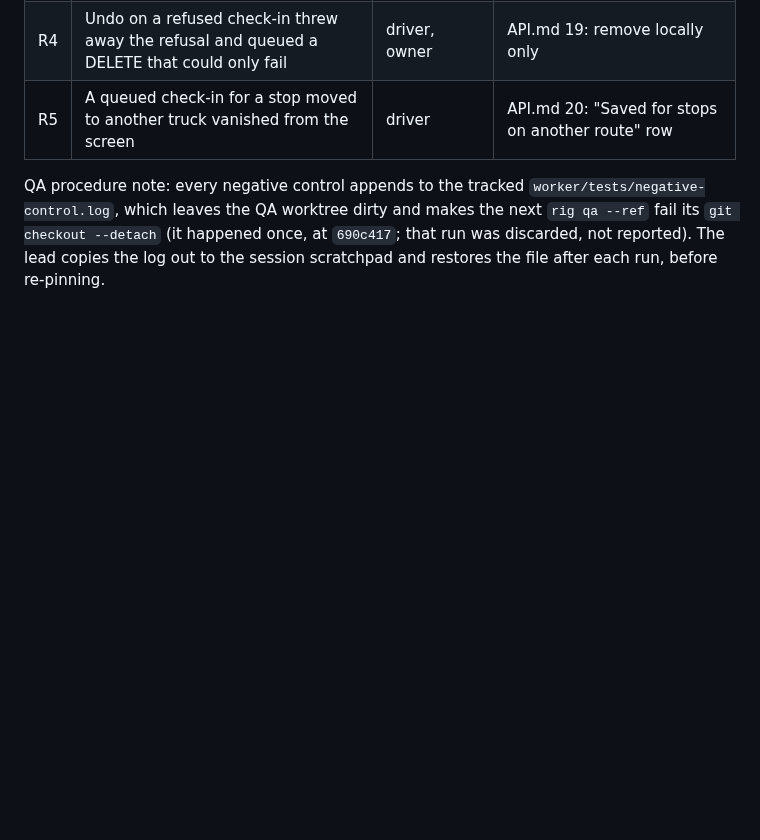
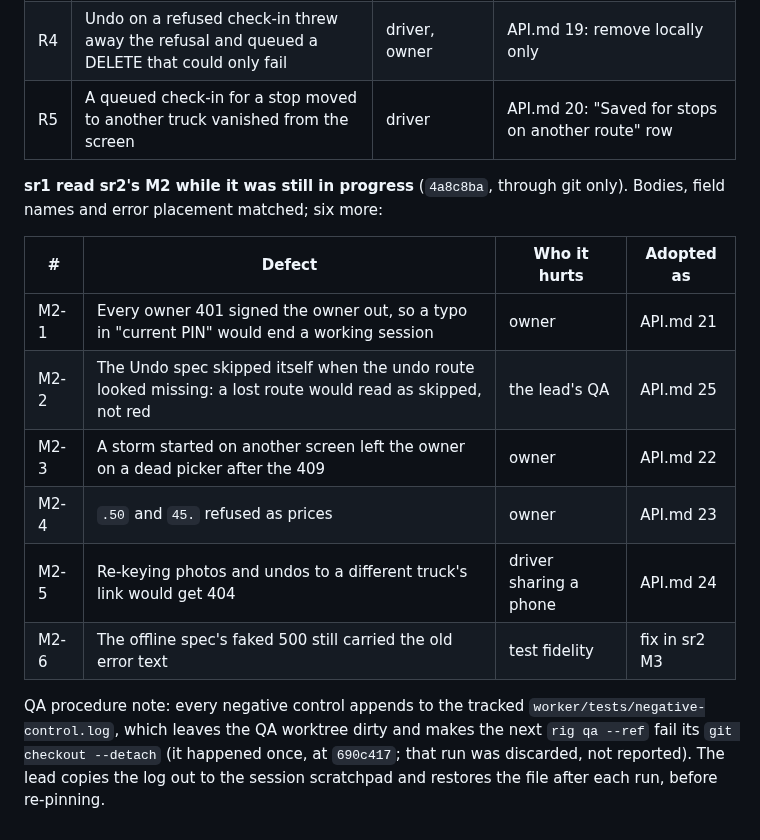
Before and after one commit to alexjpower74-create/snow-route, a Markdown page: docs/build-report.md, the part around the change. Rendered like a GitHub page; blank space fills up the shorter version.

```diff
--- a/docs/build-report.md
+++ b/docs/build-report.md
@@ -54,6 +54,17 @@ matched by name and type. It found five defects that no test on either side woul
 | R4 | Undo on a refused check-in threw away the refusal and queued a DELETE that could only fail | driver, owner | API.md 19: remove locally only |
 | R5 | A queued check-in for a stop moved to another truck vanished from the screen | driver | API.md 20: "Saved for stops on another route" row |
 
+**sr1 read sr2's M2 while it was still in progress** (`4a8c8ba`, through git only). Bodies, field names and error placement matched; six more:
+
+| # | Defect | Who it hurts | Adopted as |
+|---|---|---|---|
+| M2-1 | Every owner 401 signed the owner out, so a typo in "current PIN" would end a working session | owner | API.md 21 |
+| M2-2 | The Undo spec skipped itself when the undo route looked missing: a lost route would read as skipped, not red | the lead's QA | API.md 25 |
+| M2-3 | A storm started on another screen left the owner on a dead picker after the 409 | owner | API.md 22 |
+| M2-4 | `.50` and `45.` refused as prices | owner | API.md 23 |
+| M2-5 | Re-keying photos and undos to a different truck's link would get 404 | driver sharing a phone | API.md 24 |
+| M2-6 | The offline spec's faked 500 still carried the old error text | test fidelity | fix in sr2 M3 |
+
 QA procedure note: every negative control appends to the tracked `worker/tests/negative-control.log`, which leaves the QA worktree dirty
 and makes the next `rig qa --ref` fail its `git checkout --detach` (it happened once, at `690c417`; that run was discarded, not reported).
 The lead copies the log out to the session scratchpad and restores the file after each run, before re-pinning.
```
Also changed, not shown: DECISIONS.md (+10 -0 lines), docs/API.md (+13 -0 lines).
